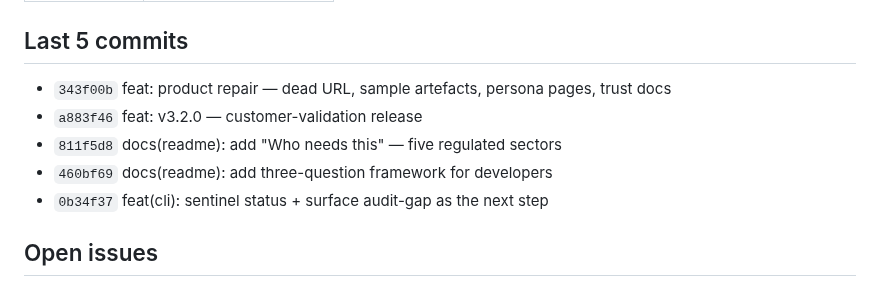
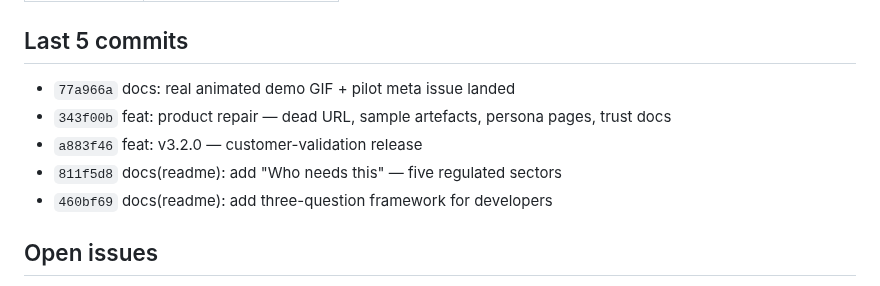
Before and after one commit to sebastianweiss83/sentinel-kernel, a Markdown page: CLAUDE.md, the part around one of its changes. GitHub-like rendering.

```diff
--- a/CLAUDE.md
+++ b/CLAUDE.md
@@ -16,11 +16,11 @@
 
 ## Last 5 commits
 
+- `77a966a` docs: real animated demo GIF + pilot meta issue landed
 - `343f00b` feat: product repair — dead URL, sample artefacts, persona pages, trust docs
 - `a883f46` feat: v3.2.0 — customer-validation release
 - `811f5d8` docs(readme): add "Who needs this" — five regulated sectors
 - `460bf69` docs(readme): add three-question framework for developers
-- `0b34f37` feat(cli): sentinel status + surface audit-gap as the next step
 
 ## Open issues
 
```
Also changed, not shown: other parts of CLAUDE.md (+1 -1 lines), docs/project-status.md (+1 -1 lines).
